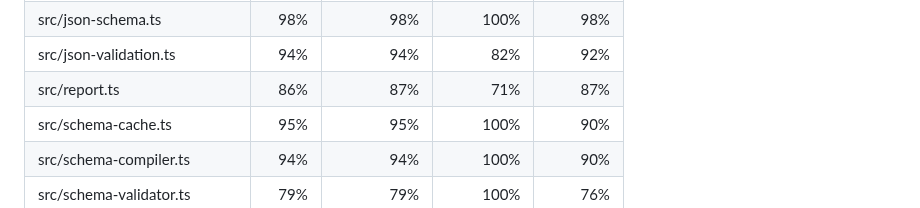
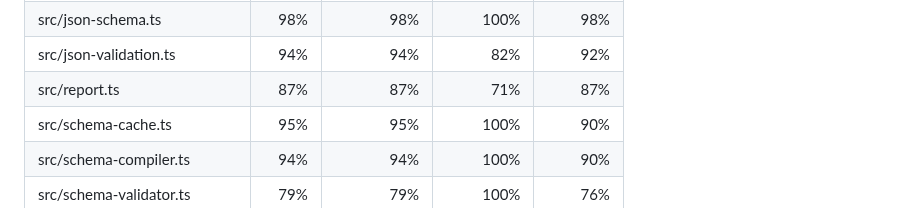
Before and after one commit to zaggino/z-schema, a Markdown page: docs/test-coverage.md, the part around the change. GitHub-like rendering.

Commit message:
chore(ci): update coverage artifacts

```diff
--- a/docs/test-coverage.md
+++ b/docs/test-coverage.md
@@ -13,7 +13,7 @@ Line coverage status: **high**
 | src/json-schema-versions.ts   |    100% |        100% |       100% |     100% |
 | src/json-schema.ts            |     98% |         98% |       100% |      98% |
 | src/json-validation.ts        |     94% |         94% |        82% |      92% |
-| src/report.ts                 |     86% |         87% |        71% |      87% |
+| src/report.ts                 |     87% |         87% |        71% |      87% |
 | src/schema-cache.ts           |     95% |         95% |       100% |      90% |
 | src/schema-compiler.ts        |     94% |         94% |       100% |      90% |
 | src/schema-validator.ts       |     79% |         79% |       100% |      76% |
```
